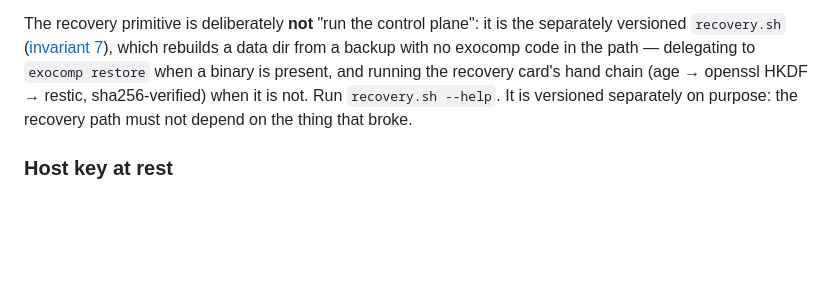
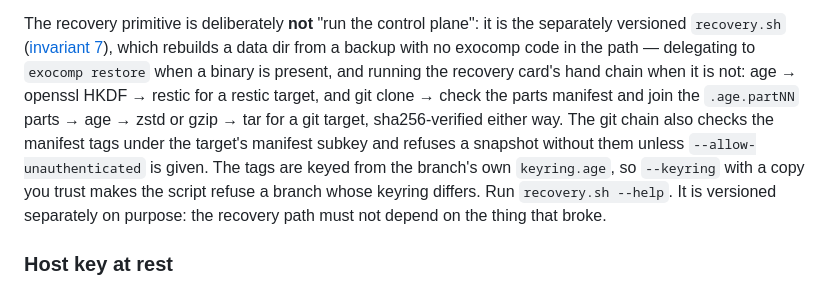
Before and after one commit to agync/exocomp, a Markdown page: docs/operations/bootstrap.md, the part around the change. Drawn GitHub-style; blank space fills up the shorter version.

Commit message:
docs(recovery): describe the git hand restore

```diff
--- a/docs/operations/bootstrap.md
+++ b/docs/operations/bootstrap.md
@@ -32,8 +32,13 @@ The recovery primitive is deliberately **not** "run the control plane": it is
 the separately versioned `recovery.sh` ([invariant 7](https://github.com/agync/exocomp/blob/main/AGENTS.md)), which
 rebuilds a data dir from a backup with no exocomp code in the path — delegating
 to `exocomp restore` when a binary is present, and running the recovery card's
-hand chain (age → openssl HKDF → restic, sha256-verified) when it is not. Run
-`recovery.sh --help`. It is versioned separately on purpose: the recovery path
+hand chain when it is not: age → openssl HKDF → restic for a restic target, and
+git clone → check the parts manifest and join the `.age.partNN` parts → age →
+zstd or gzip → tar for a git target, sha256-verified either way. The git chain also
+checks the manifest tags under the target's manifest subkey and refuses a snapshot
+without them unless `--allow-unauthenticated` is given. The tags are keyed from the
+branch's own `keyring.age`, so `--keyring` with a copy you trust makes the script refuse
+a branch whose keyring differs. Run `recovery.sh --help`. It is versioned separately on purpose: the recovery path
 must not depend on the thing that broke.
 
 ### Host key at rest
```
Also changed, not shown: docs/log.md (+4 -0 lines).
